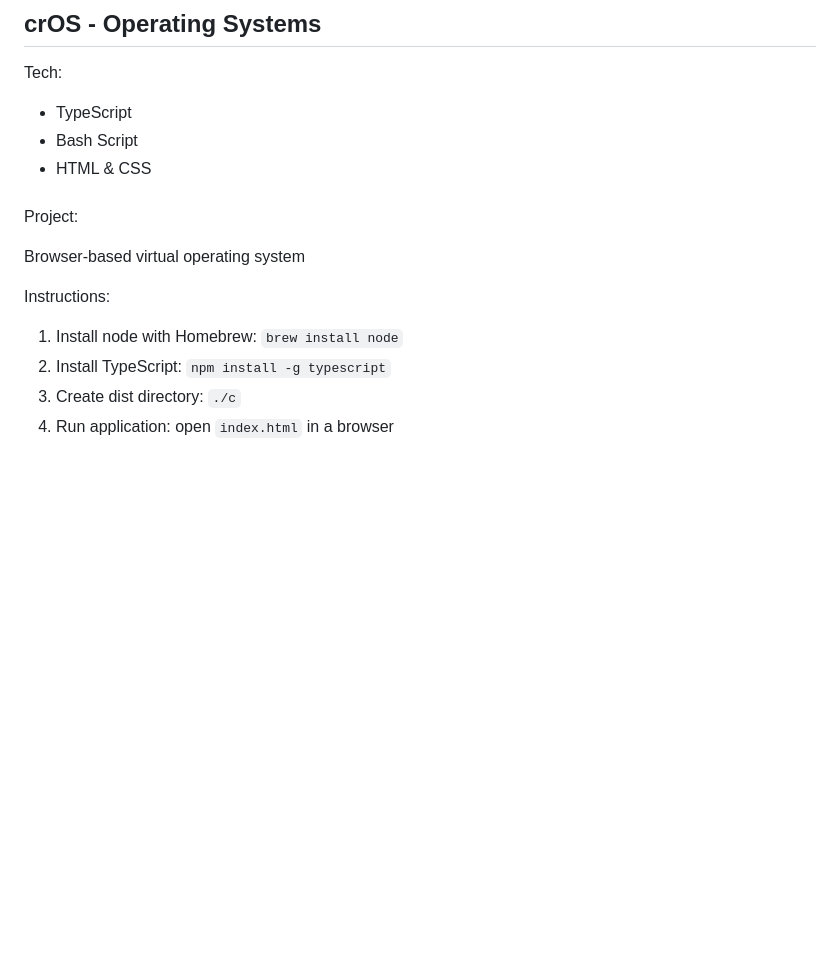
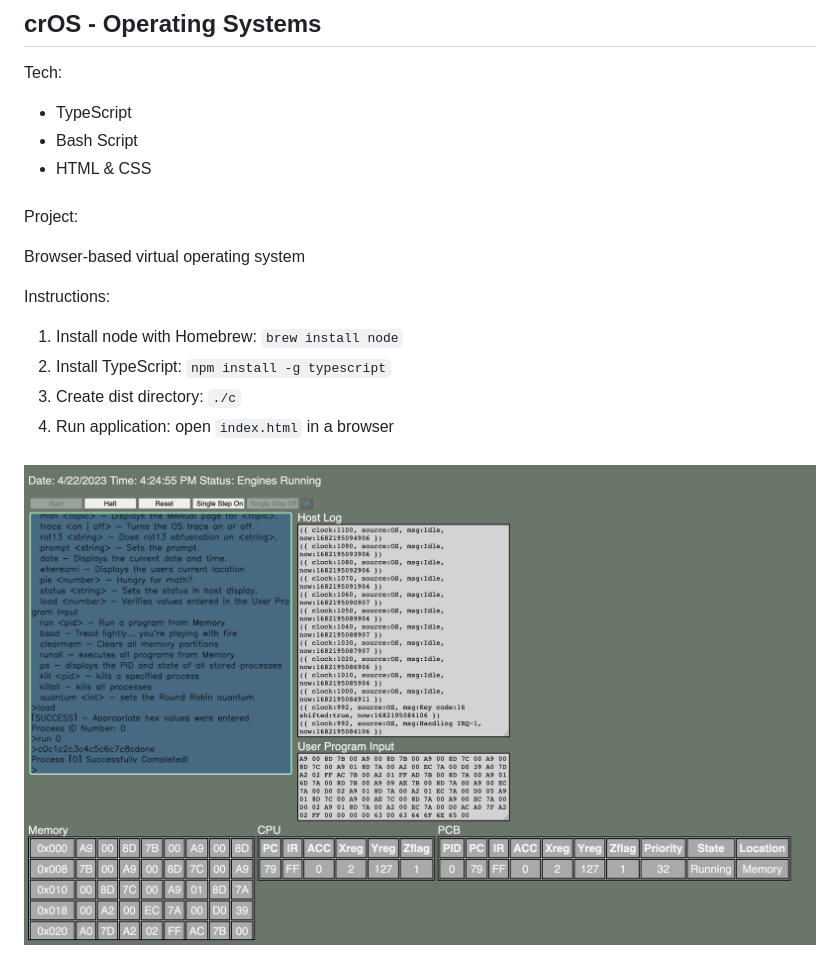
Before and after one commit to Caleb-Rogers/Academic-Projects, a Markdown page: OperatingSystems/README.md, the part around the change. Drawn GitHub-style; pictures changed too: OperatingSystems/readme-img.png (added); blank space fills up the shorter version.

Commit message:
README renaming

```diff
--- a/OperatingSystems/OS.md
+++ b/OperatingSystems/README.md
@@ -6,7 +6,7 @@ Tech:
 - Bash Script
 - HTML & CSS
 
-####
+###
 
 Project:
 
@@ -18,3 +18,7 @@ Instructions:
 2. Install TypeScript: `npm install -g typescript`
 3. Create dist directory: `./c`
 4. Run application: open `index.html` in a browser
+
+###
+
+![image info](./readme-img.png)
```
Also changed, not shown: CompOrg+Arch/README.md (renamed from CompOrg+Arch/CompOrg&Arch.md), Database/README.md (renamed from Database/Database.md), SDII/README.md (renamed from SDII/SDII.md), SystemDesign/README.md (renamed from SystemDesign/SystemDesign.md), 1 other file.
